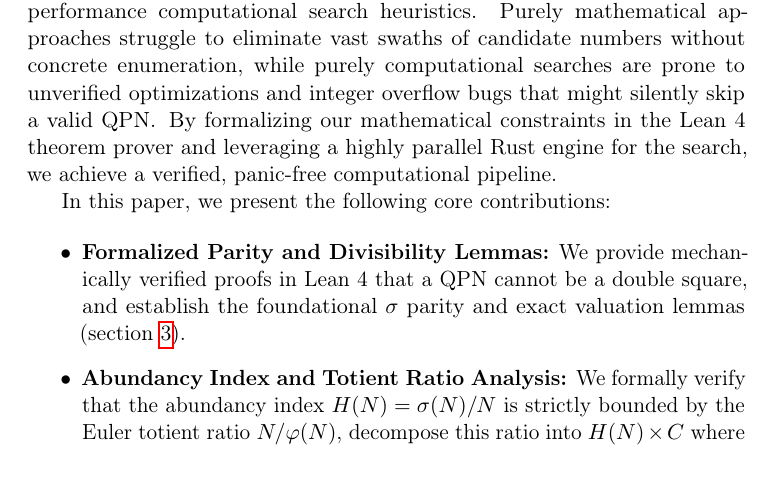
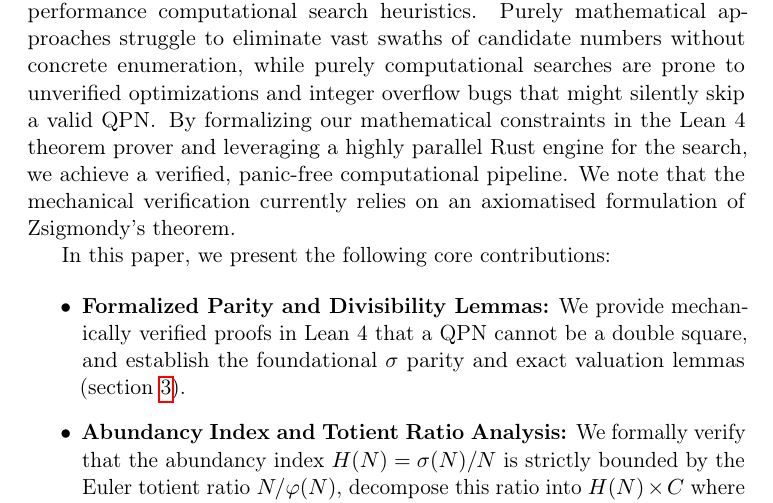
Before and after one commit to fderuiter/quasipolynomials, a LaTeX paper (ualbf-project/paper/main.tex): part of page 2 of 23, cut so that both start at the same text. Compiled offline with pdfLaTeX.

Commit message:
docs: acknowledge axiomatised Zsigmondy's theorem in Introduction (#31)

```diff
--- a/ualbf-project/paper/main.tex
+++ b/ualbf-project/paper/main.tex
@@ -82,6 +82,8 @@ unverified optimizations and integer overflow bugs that might silently
 skip a valid QPN\@.  By formalizing our mathematical constraints in the
 Lean~4 theorem prover and leveraging a highly parallel Rust engine for
 the search, we achieve a verified, panic-free computational pipeline.
+We note that the mechanical verification currently relies on an
+axiomatised formulation of Zsigmondy's theorem.
 
 In this paper, we present the following core contributions:
 
```
